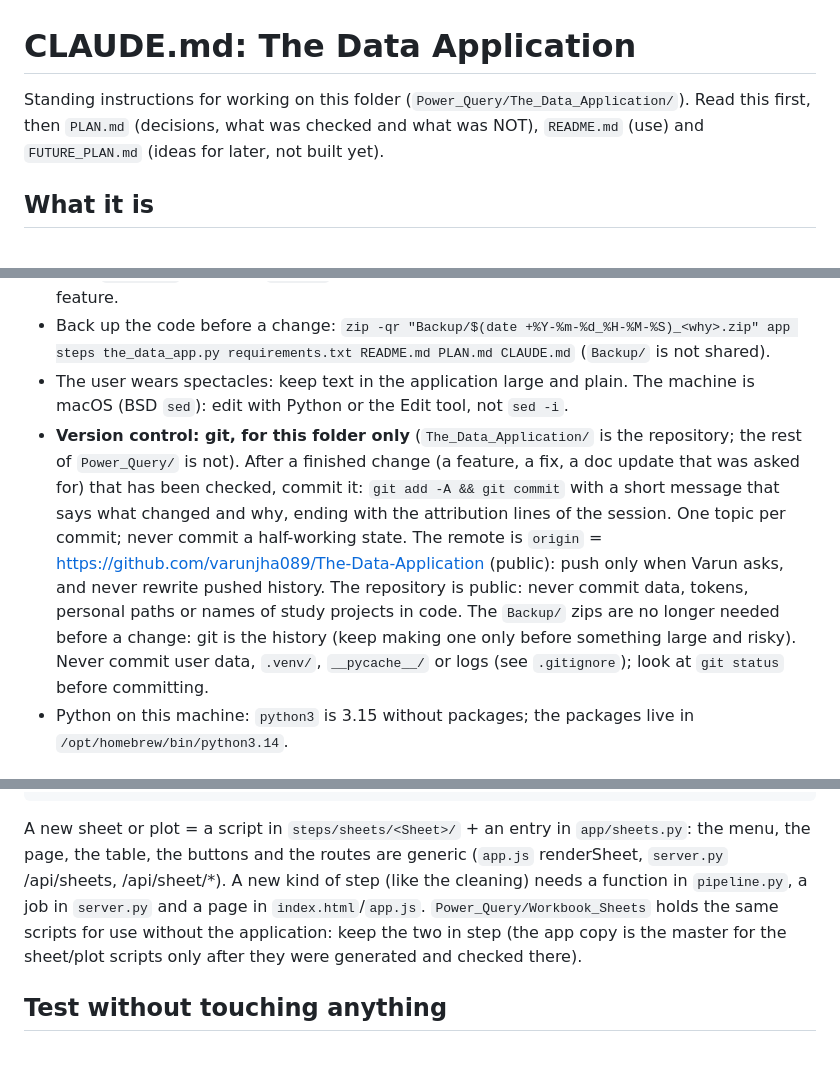
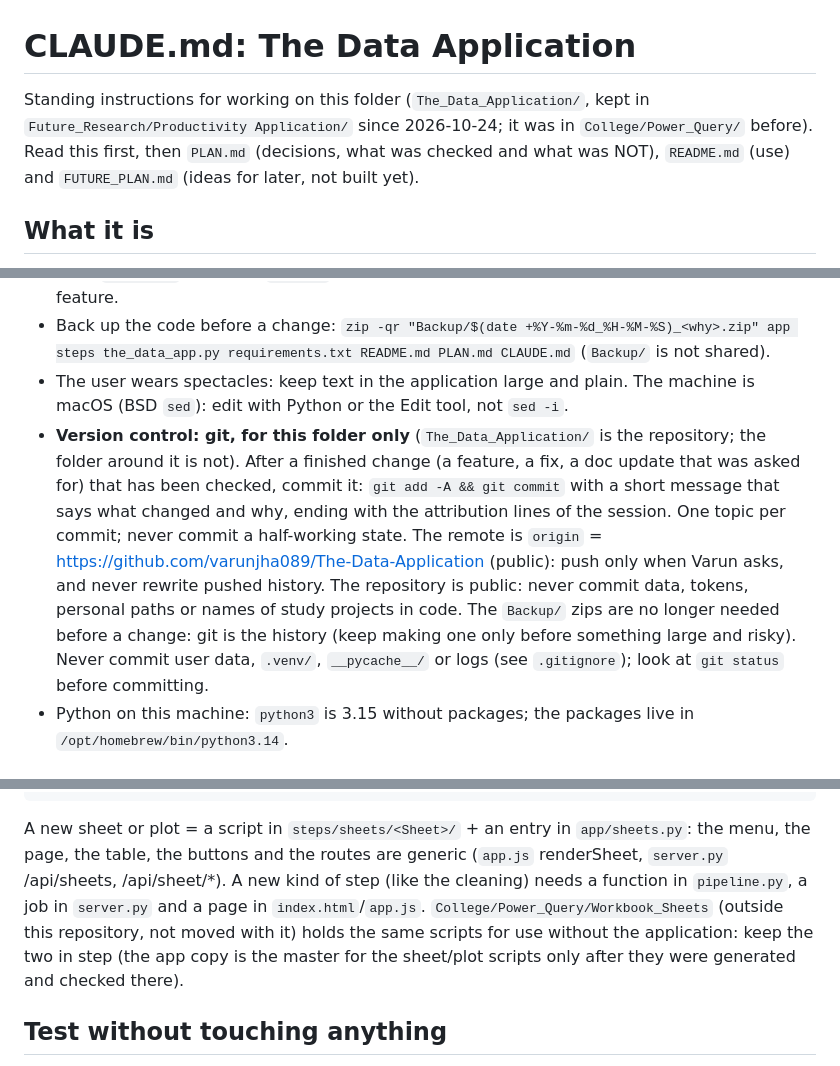
Before and after one commit to varunjha089/The-Data-Application, a Markdown page: CLAUDE.md, 3 parts joined by grey strips. Rendered like a GitHub page.

Commit message:
CLAUDE.md: the application folder moved to Productivity Application
Co-Authored-By: Claude Opus 5.5 <noreply@anthropic.com>
Claude-Session: https://claude.ai/code/session_018mokxhkvF7TjCHZiUxBkmY

````diff
--- a/CLAUDE.md
+++ b/CLAUDE.md
@@ -1,6 +1,6 @@
 # CLAUDE.md: The Data Application
 
-Standing instructions for working on this folder (`Power_Query/The_Data_Application/`). Read this first, then `PLAN.md` (decisions, what was checked and what was NOT), `README.md` (use) and `FUTURE_PLAN.md` (ideas for later, not built yet).
+Standing instructions for working on this folder (`The_Data_Application/`, kept in `Future_Research/Productivity Application/` since 2026-10-24; it was in `College/Power_Query/` before). Read this first, then `PLAN.md` (decisions, what was checked and what was NOT), `README.md` (use) and `FUTURE_PLAN.md` (ideas for later, not built yet).
 
 ## What it is
 
@@ -17,7 +17,7 @@ A standalone, shareable desktop application (a local web server shown in an app
 - Keep `README.md` (use) and `PLAN.md` (decisions, checked / NOT checked) up to date for every feature.
 - Back up the code before a change: `zip -qr "Backup/$(date +%Y-%m-%d_%H-%M-%S)_<why>.zip" app steps the_data_app.py requirements.txt README.md PLAN.md CLAUDE.md` (`Backup/` is not shared).
 - The user wears spectacles: keep text in the application large and plain. The machine is macOS (BSD `sed`): edit with Python or the Edit tool, not `sed -i`.
-- **Version control: git, for this folder only** (`The_Data_Application/` is the repository; the rest of `Power_Query/` is not). After a finished change (a feature, a fix, a doc update that was asked for) that has been checked, commit it: `git add -A && git commit` with a short message that says what changed and why, ending with the attribution lines of the session. One topic per commit; never commit a half-working state. The remote is `origin` = https://github.com/varunjha089/The-Data-Application (public): push only when Varun asks, and never rewrite pushed history. The repository is public: never commit data, tokens, personal paths or names of study projects in code. The `Backup/` zips are no longer needed before a change: git is the history (keep making one only before something large and risky). Never commit user data, `.venv/`, `__pycache__/` or logs (see `.gitignore`); look at `git status` before committing.
+- **Version control: git, for this folder only** (`The_Data_Application/` is the repository; the folder around it is not). After a finished change (a feature, a fix, a doc update that was asked for) that has been checked, commit it: `git add -A && git commit` with a short message that says what changed and why, ending with the attribution lines of the session. One topic per commit; never commit a half-working state. The remote is `origin` = https://github.com/varunjha089/The-Data-Application (public): push only when Varun asks, and never rewrite pushed history. The repository is public: never commit data, tokens, personal paths or names of study projects in code. The `Backup/` zips are no longer needed before a change: git is the history (keep making one only before something large and risky). Never commit user data, `.venv/`, `__pycache__/` or logs (see `.gitignore`); look at `git status` before committing.
 - Python on this machine: `python3` is 3.15 without packages; the packages live in `/opt/homebrew/bin/python3.14`.
 
 ## Layout
@@ -49,7 +49,7 @@ tests/test_app.py      unittest: fast tests (stdlib) + a full run of the sample
 requirements.txt       packages for the venvs
 ```
 
-A new sheet or plot = a script in `steps/sheets/<Sheet>/` + an entry in `app/sheets.py`: the menu, the page, the table, the buttons and the routes are generic (`app.js` renderSheet, `server.py` /api/sheets, /api/sheet/*). A new kind of step (like the cleaning) needs a function in `pipeline.py`, a job in `server.py` and a page in `index.html`/`app.js`. `Power_Query/Workbook_Sheets` holds the same scripts for use without the application: keep the two in step (the app copy is the master for the sheet/plot scripts only after they were generated and checked there).
+A new sheet or plot = a script in `steps/sheets/<Sheet>/` + an entry in `app/sheets.py`: the menu, the page, the table, the buttons and the routes are generic (`app.js` renderSheet, `server.py` /api/sheets, /api/sheet/*). A new kind of step (like the cleaning) needs a function in `pipeline.py`, a job in `server.py` and a page in `index.html`/`app.js`. `College/Power_Query/Workbook_Sheets` (outside this repository, not moved with it) holds the same scripts for use without the application: keep the two in step (the app copy is the master for the sheet/plot scripts only after they were generated and checked there).
 
 ## Test without touching anything
 
````
